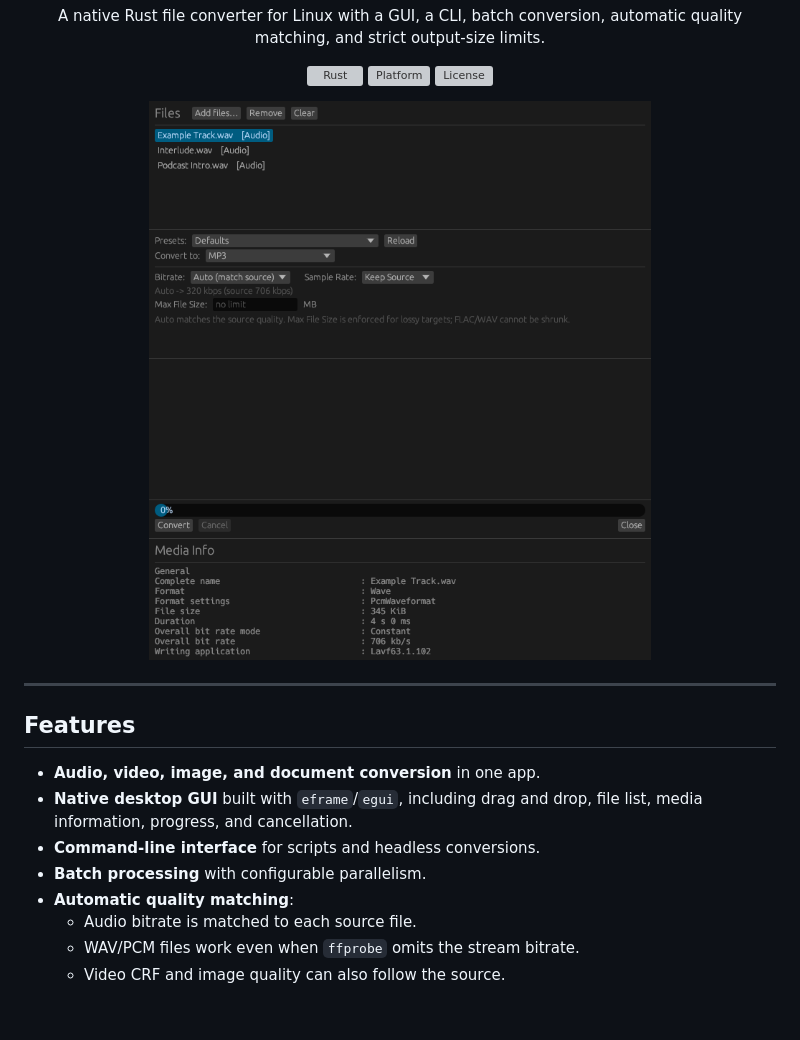
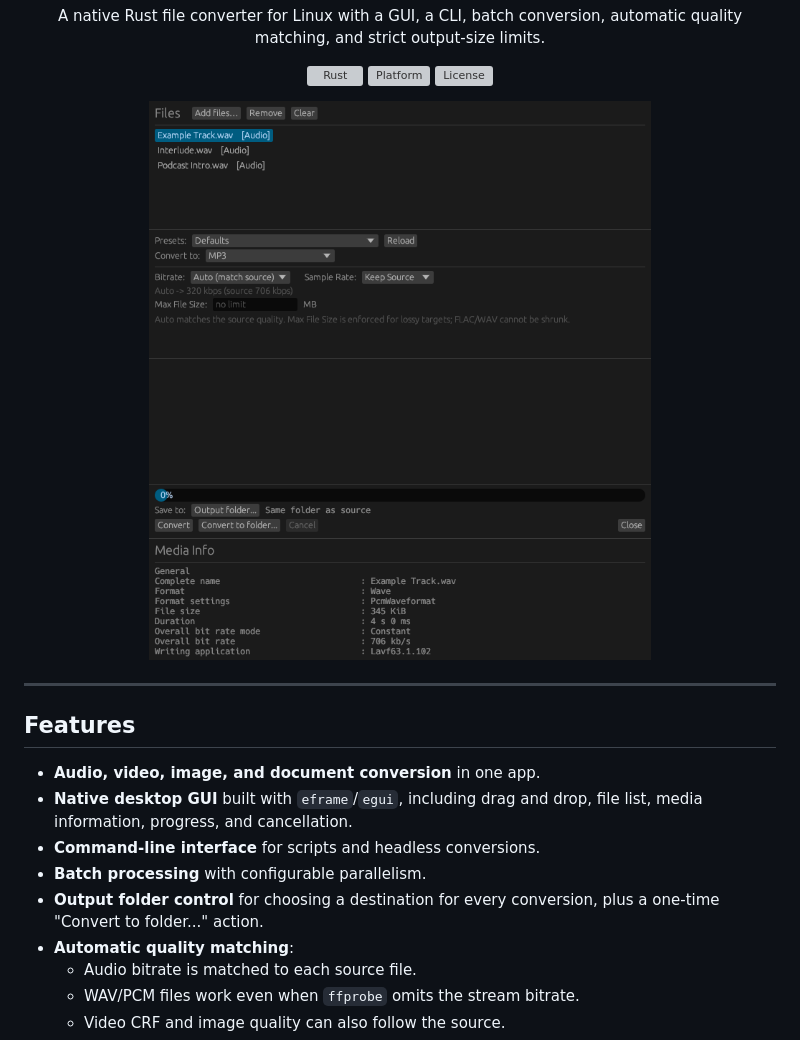
Before and after one commit to AquaDanCookie/File-Converter, a Markdown page: README.md, the part around the change. Drawn GitHub-style; pictures changed too: screenshots/File-Converter.png; blank space fills up the shorter version; grey boxes are pictures that could not be loaded.

Commit message:
Release 2.0.2

```diff
--- a/README.md
+++ b/README.md
@@ -16,7 +16,7 @@
 </p>
 
 <p align="center">
-  <img src="screenshots/File-Converter.png?v=2" alt="File Converter main window">
+  <img src="screenshots/File-Converter.png?v=3" alt="File Converter main window">
 </p>
 
 ---
@@ -28,6 +28,8 @@
   file list, media information, progress, and cancellation.
 - **Command-line interface** for scripts and headless conversions.
 - **Batch processing** with configurable parallelism.
+- **Output folder control** for choosing a destination for every conversion,
+  plus a one-time "Convert to folder..." action.
 - **Automatic quality matching**:
   - Audio bitrate is matched to each source file.
   - WAV/PCM files work even when `ffprobe` omits the stream bitrate.
```
Also changed, not shown: 2 other files.
